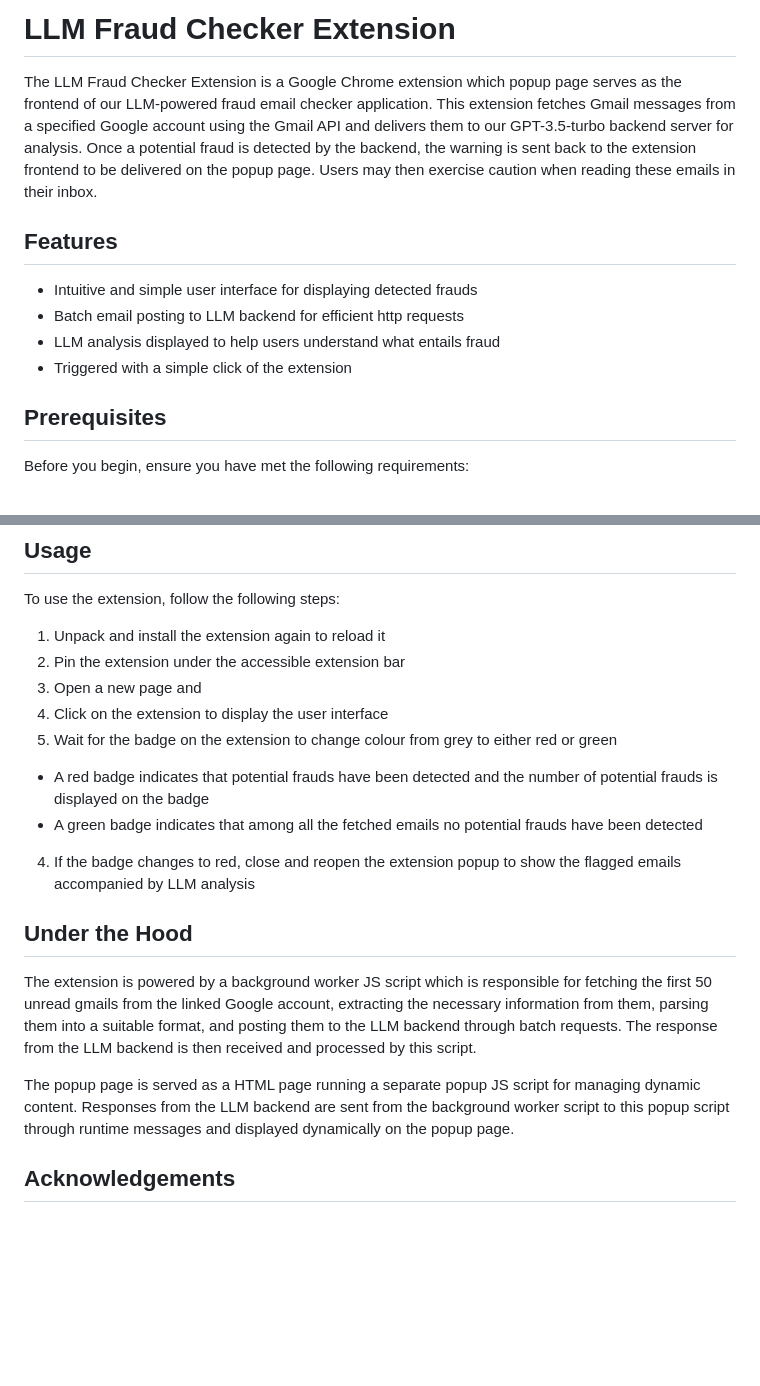
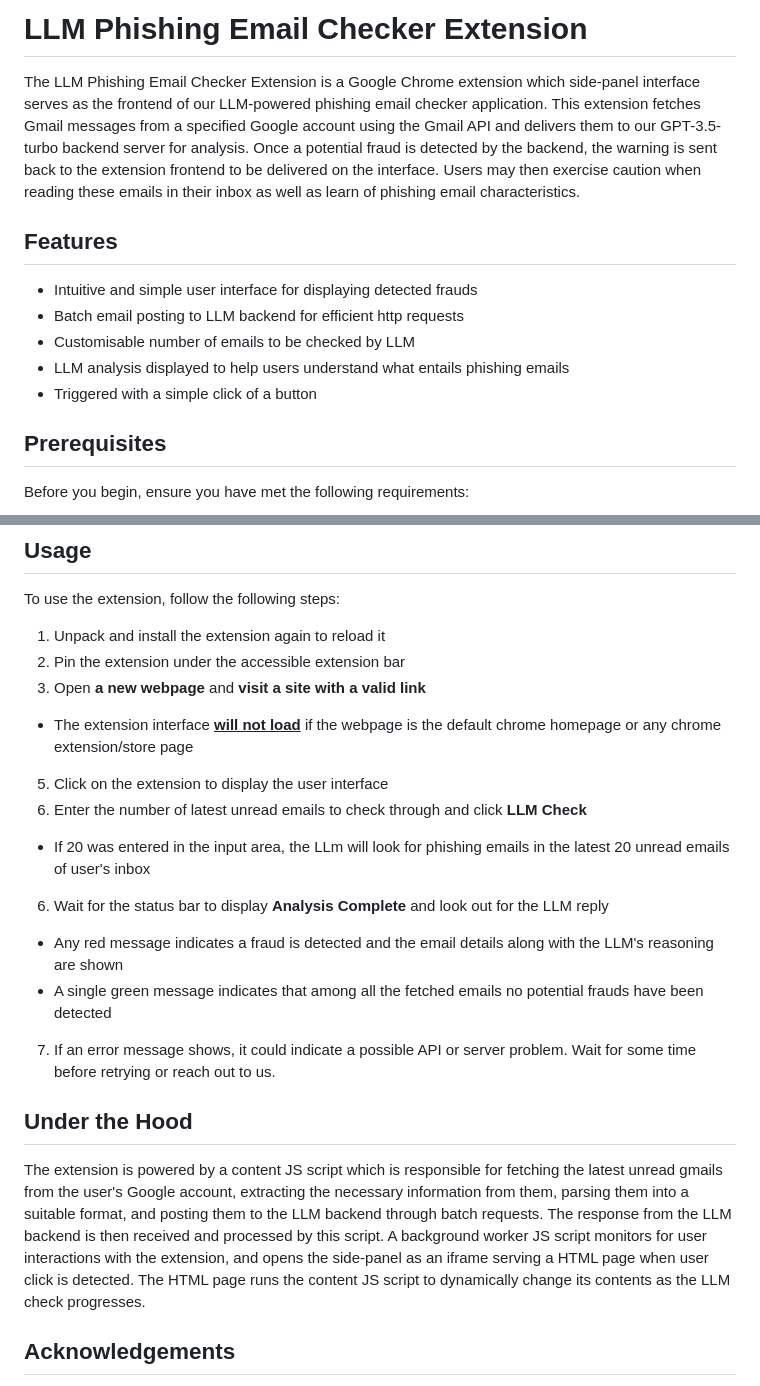
Before and after one commit to aisg-2024/csit_track, a Markdown page: README.md, 2 parts joined by grey strips. GitHub-like rendering; blank space fills up the shorter version.

```diff
--- a/README.md
+++ b/README.md
@@ -1,14 +1,15 @@
-# LLM Fraud Checker Extension
-The LLM Fraud Checker Extension is a Google Chrome extension which popup page serves as the frontend of our LLM-powered fraud email checker application.
+# LLM Phishing Email Checker Extension
+The LLM Phishing Email Checker Extension is a Google Chrome extension which side-panel interface serves as the frontend of our LLM-powered phishing email checker application.
 This extension fetches Gmail messages from a specified Google account using the Gmail API and delivers them to our GPT-3.5-turbo backend server for analysis.
-Once a potential fraud is detected by the backend, the warning is sent back to the extension frontend to be delivered on the popup page.
-Users may then exercise caution when reading these emails in their inbox.
+Once a potential fraud is detected by the backend, the warning is sent back to the extension frontend to be delivered on the interface.
+Users may then exercise caution when reading these emails in their inbox as well as learn of phishing email characteristics.
 
 ## Features
 - Intuitive and simple user interface for displaying detected frauds
 - Batch email posting to LLM backend for efficient http requests
-- LLM analysis displayed to help users understand what entails fraud
-- Triggered with a simple click of the extension
+- Customisable number of emails to be checked by LLM
+- LLM analysis displayed to help users understand what entails phishing emails
+- Triggered with a simple click of a button
 
 ## Prerequisites
 Before you begin, ensure you have met the following requirements:
@@ -70,18 +71,20 @@ To use the extension, follow the following steps:
 
 1) Unpack and install the extension again to reload it
 2) Pin the extension under the accessible extension bar
-3) Open a new page and
-4) Click on the extension to display the user interface
-5) Wait for the badge on the extension to change colour from grey to either red or green
-- A red badge indicates that potential frauds have been detected and the number of potential frauds is displayed on the badge
-- A green badge indicates that among all the fetched emails no potential frauds have been detected
-4) If the badge changes to red, close and reopen the extension popup to show the flagged emails accompanied by LLM analysis
+3) Open **a new webpage** and **visit a site with a valid link**
+- The extension interface <ins>**will not load**</ins> if the webpage is the default chrome homepage or any chrome extension/store page
+5) Click on the extension to display the user interface
+6) Enter the number of latest unread emails to check through and click **LLM Check**
+-  If 20 was entered in the input area, the LLm will look for phishing emails in the latest 20 unread emails of user's inbox
+6) Wait for the status bar to display **Analysis Complete** and look out for the LLM reply
+- Any red message indicates a fraud is detected and the email details along with the LLM's reasoning are shown
+- A single green message indicates that among all the fetched emails no potential frauds have been detected
+7) If an error message shows, it could indicate a possible API or server problem. Wait for some time before retrying or reach out to us.
 
 ## Under the Hood
 
-The extension is powered by a background worker JS script which is responsible for fetching the first 50 unread gmails from the linked Google account, extracting the necessary information from them, parsing them into a suitable format, and posting them to the LLM backend through batch requests. The response from the LLM backend is then received and processed by this script.
-
-The popup page is served as a HTML page running a separate popup JS script for managing dynamic content. Responses from the LLM backend are sent from the background worker script to this popup script through runtime messages and displayed dynamically on the popup page.
+The extension is powered by a content JS script which is responsible for fetching the latest unread gmails from the user's Google account, extracting the necessary information from them, parsing them into a suitable format, and posting them to the LLM backend through batch requests. The response from the LLM backend is then received and processed by this script. A background worker JS script monitors for user interactions with the extension, and opens the side-panel as an iframe serving a HTML page when user click is detected. The HTML page runs the content JS script to
+dynamically change its contents as the LLM check progresses.
 
 ## Acknowledgements
 - Google for providing the Gmail API and Oauth Client
```
